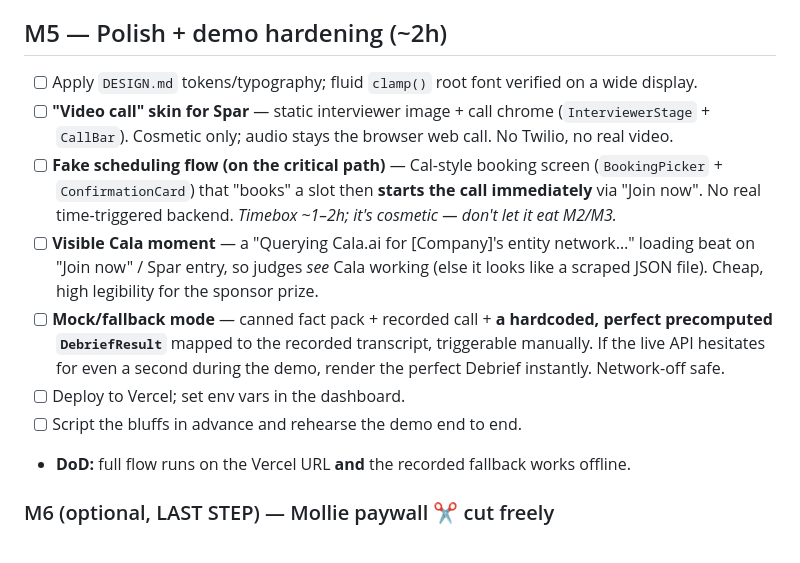
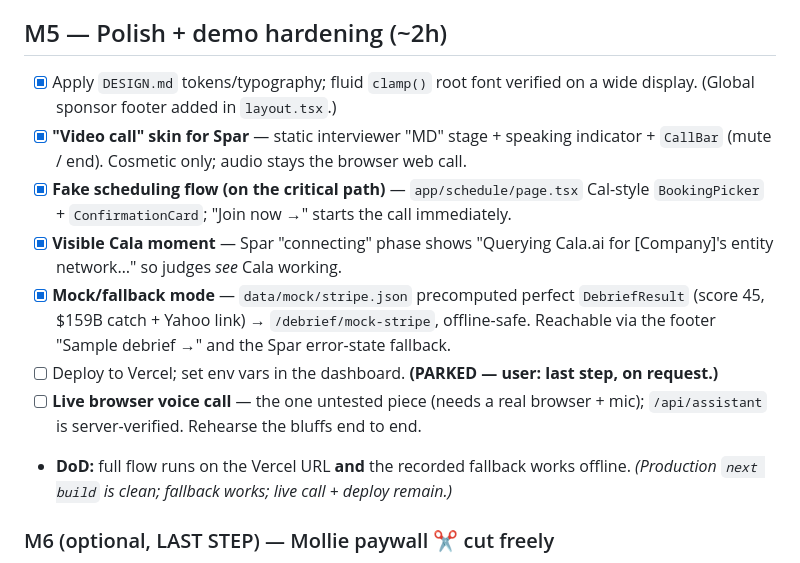
Before and after one commit to bro-xuan/Megathon-2026, a Markdown page: TASKS.md, the part around the change. Rendered like a GitHub page.

Commit message:
docs: log Cala 'too complex' fix + M5 status (build clean)
Record the degenerate-query gotcha and footer/fallback work in the CLAUDE.md
decision log; check off the done M5 items in TASKS.md (deploy + live-call
rehearsal remain).

Co-Authored-By: Claude Opus 4.8 (1M context) <noreply@anthropic.com>

```diff
--- a/TASKS.md
+++ b/TASKS.md
@@ -77,25 +77,22 @@ a step the candidate must read before interviewing.
   skip entirely — Study keeps the M1 card view.*
 
 ## M5 — Polish + demo hardening (~2h)
-- [ ] Apply `DESIGN.md` tokens/typography; fluid `clamp()` root font verified on a wide
-      display.
-- [ ] **"Video call" skin for Spar** — static interviewer image + call chrome
-      (`InterviewerStage` + `CallBar`). Cosmetic only; audio stays the browser web call.
-      No Twilio, no real video.
-- [ ] **Fake scheduling flow (on the critical path)** — Cal-style booking screen
-      (`BookingPicker` + `ConfirmationCard`) that "books" a slot then **starts the call
-      immediately** via "Join now". No real time-triggered backend. *Timebox ~1–2h; it's
-      cosmetic — don't let it eat M2/M3.*
-- [ ] **Visible Cala moment** — a "Querying Cala.ai for [Company]'s entity network…" loading
-      beat on "Join now" / Spar entry, so judges *see* Cala working (else it looks like a
-      scraped JSON file). Cheap, high legibility for the sponsor prize.
-- [ ] **Mock/fallback mode** — canned fact pack + recorded call + **a hardcoded, perfect
-      precomputed `DebriefResult`** mapped to the recorded transcript, triggerable manually.
-      If the live API hesitates for even a second during the demo, render the perfect Debrief
-      instantly. Network-off safe.
-- [ ] Deploy to Vercel; set env vars in the dashboard.
-- [ ] Script the bluffs in advance and rehearse the demo end to end.
+- [x] Apply `DESIGN.md` tokens/typography; fluid `clamp()` root font verified on a wide
+      display. (Global sponsor footer added in `layout.tsx`.)
+- [x] **"Video call" skin for Spar** — static interviewer "MD" stage + speaking indicator +
+      `CallBar` (mute / end). Cosmetic only; audio stays the browser web call.
+- [x] **Fake scheduling flow (on the critical path)** — `app/schedule/page.tsx` Cal-style
+      `BookingPicker` + `ConfirmationCard`; "Join now →" starts the call immediately.
+- [x] **Visible Cala moment** — Spar "connecting" phase shows "Querying Cala.ai for [Company]'s
+      entity network…" so judges *see* Cala working.
+- [x] **Mock/fallback mode** — `data/mock/stripe.json` precomputed perfect `DebriefResult`
+      (score 45, $159B catch + Yahoo link) → `/debrief/mock-stripe`, offline-safe. Reachable
+      via the footer "Sample debrief →" and the Spar error-state fallback.
+- [ ] Deploy to Vercel; set env vars in the dashboard. **(PARKED — user: last step, on request.)**
+- [ ] **Live browser voice call** — the one untested piece (needs a real browser + mic);
+      `/api/assistant` is server-verified. Rehearse the bluffs end to end.
 - **DoD:** full flow runs on the Vercel URL **and** the recorded fallback works offline.
+  *(Production `next build` is clean; fallback works; live call + deploy remain.)*
 
 ### M6 (optional, LAST STEP) — Mollie paywall ✂️ cut freely
 **Do this only after the whole product is built and working** — integrating Mollie is the
```
Also changed, not shown: CLAUDE.md (+12 -0 lines).
